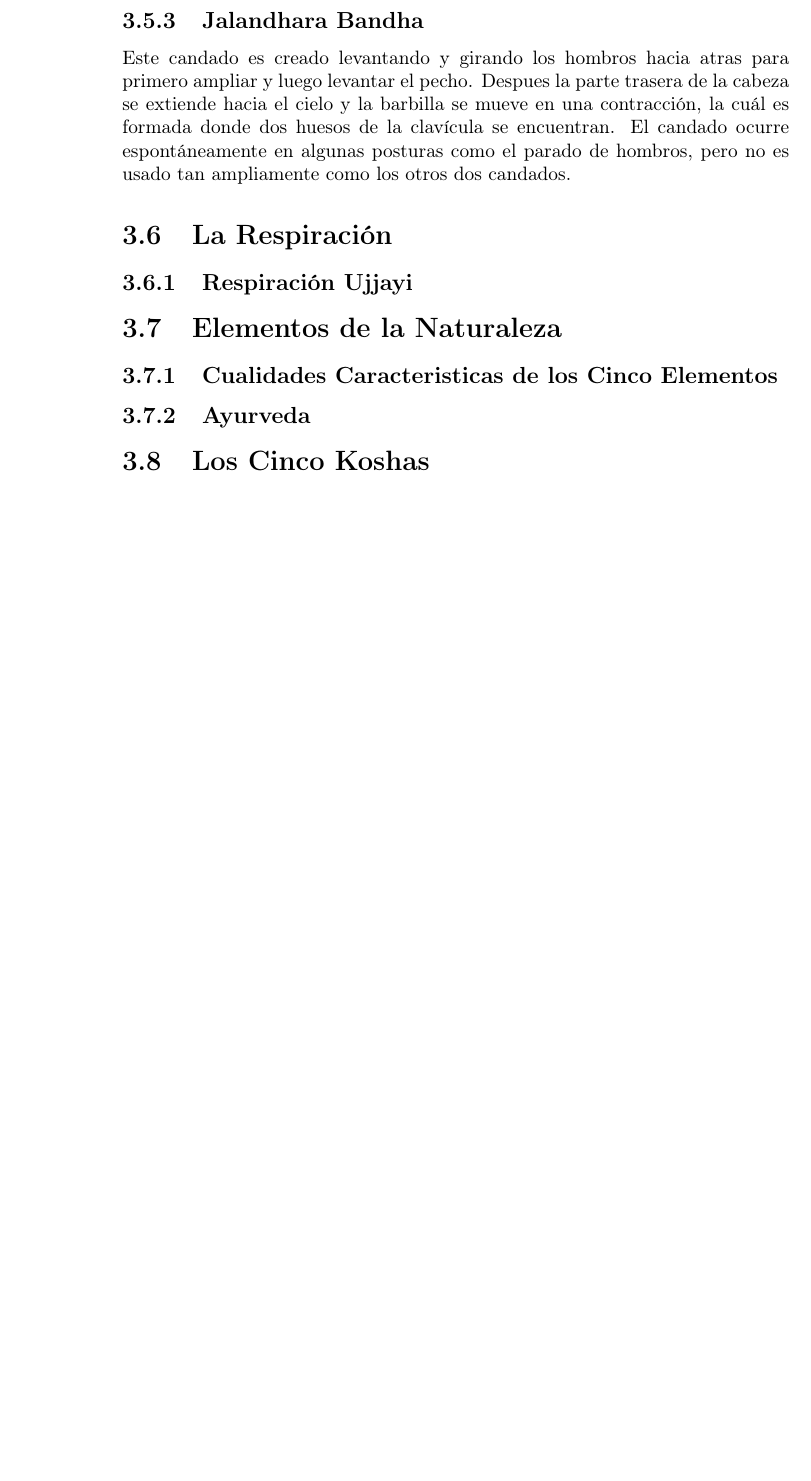
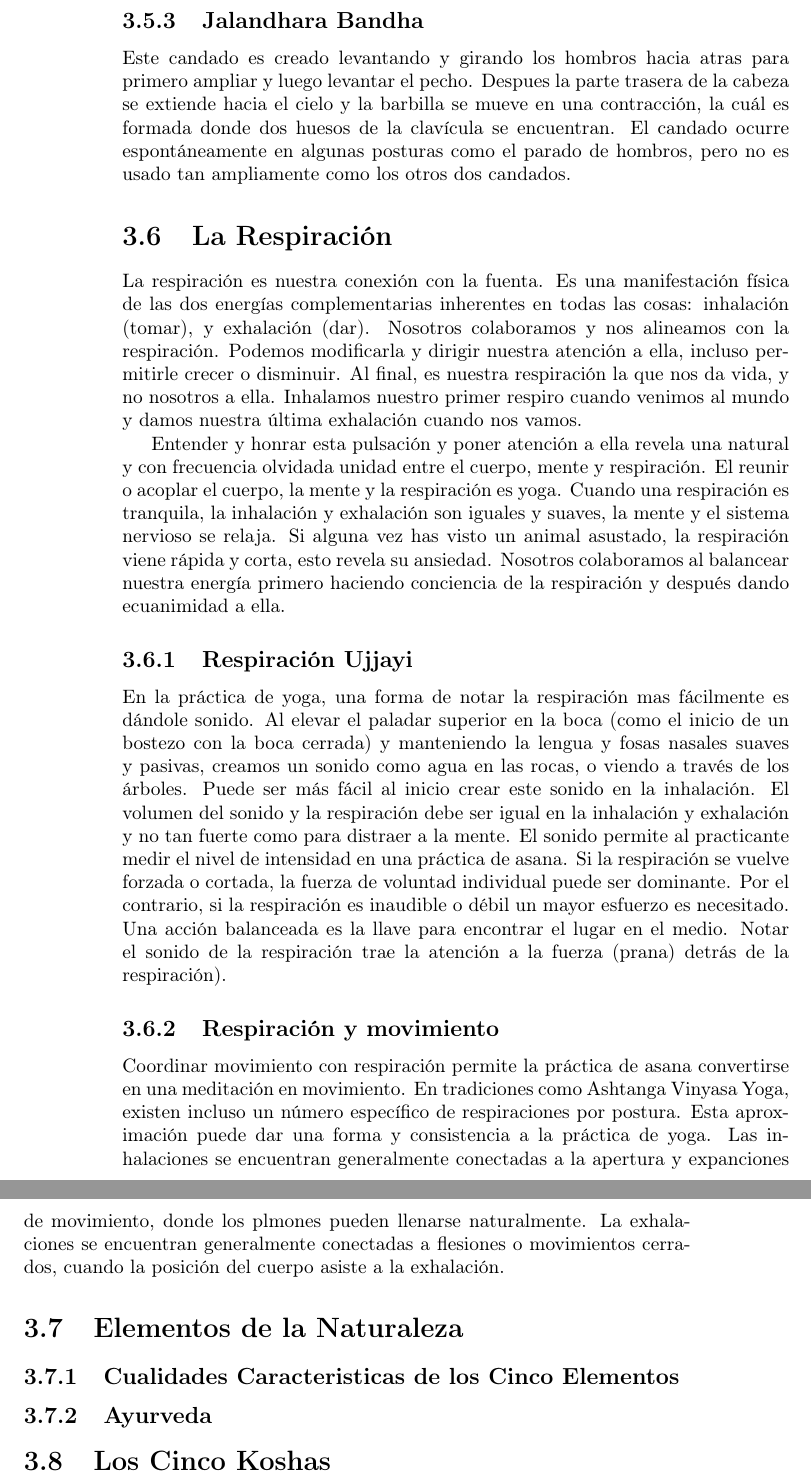
Before and after one commit to hodlar/TeachingHathaYoga, a LaTeX book (TeachingHathaYoga.tex, which reads tex/3_anatomia.tex): part of page 38 of 48 before the commit and two parts of pages 38 and 39 of 50 after it, the two joined at a grey line, cut so that both start at the same text, the shorter picture padded with empty space. Compiled offline with pdfLaTeX.

Commit message:
Cap 3 terminado (lo que me importa)

```diff
--- a/tex/3_anatomia.tex
+++ b/tex/3_anatomia.tex
@@ -64,7 +64,16 @@ Localizado ligeramente abajo del ombligo, Uddiyana Bandha significa \lq\lq Volar
 Este candado es creado levantando y girando los hombros  hacia atras para primero ampliar y luego levantar el pecho. Despues la parte trasera de la cabeza se extiende hacia el cielo y la barbilla se mueve en una contracción, la cuál es formada donde dos huesos de la clavícula se encuentran. El candado ocurre espontáneamente en algunas posturas como el parado de hombros, pero no es usado tan ampliamente como los otros dos candados.
 
 \section{La Respiración}
+La respiración es nuestra conexión con la fuenta. Es una manifestación física de las dos energías complementarias inherentes en todas las cosas: inhalación (tomar), y exhalación (dar). Nosotros colaboramos y nos alineamos con la respiración. Podemos modificarla y dirigir nuestra atención a ella, incluso permitirle crecer o disminuir. Al final, es nuestra respiración la que nos da vida, y no nosotros a ella. Inhalamos nuestro primer respiro cuando venimos al mundo y damos nuestra última exhalación cuando nos vamos.
+
+Entender y honrar esta pulsación y poner atención a ella revela una natural y con frecuencia olvidada unidad entre el cuerpo, mente y respiración. El reunir o acoplar el cuerpo, la mente y la respiración es yoga. Cuando una respiración es tranquila, la inhalación y exhalación son iguales y suaves, la mente y el sistema nervioso se relaja. Si alguna vez has visto un animal asustado, la respiración viene rápida y corta, esto revela su ansiedad. Nosotros colaboramos al balancear nuestra energía primero haciendo conciencia de la respiración y despu\'es dando ecuanimidad a ella.
+
 \subsection{Respiración Ujjayi}
+En la práctica de yoga, una forma de notar la respiración mas fácilmente es dándole sonido. Al elevar el paladar superior en la boca (como el inicio de un bostezo con la boca cerrada) y manteniendo la lengua y fosas nasales suaves y pasivas, creamos un sonido como agua en las rocas, o viendo a trav\'es de los árboles. Puede ser más fácil al inicio crear este sonido en la inhalación. El volumen del sonido y la respiración debe ser igual en la inhalación y exhalación y no tan fuerte como para distraer a la mente. El sonido permite al practicante medir el nivel de intensidad en una práctica de asana. Si la respiración se vuelve forzada o cortada, la fuerza de voluntad individual puede ser dominante. Por el contrario, si la respiración es inaudible o d\'ebil un mayor esfuerzo es necesitado. Una acción balanceada es la llave para encontrar el lugar en el medio. Notar el sonido de la respiración trae la atención a la fuerza (prana) detrás de la respiración).
+
+\subsection{Respiración y movimiento}
+Coordinar movimiento con respiración permite la práctica de asana convertirse en una meditación en movimiento. En tradiciones como Ashtanga Vinyasa Yoga, existen incluso un número específico de respiraciones por postura. Esta aproximación puede dar una forma y consistencia a la práctica de yoga. Las inhalaciones se encuentran generalmente conectadas a la apertura y expanciones de movimiento, donde los plmones pueden llenarse naturalmente. La exhalaciones se encuentran generalmente conectadas a flesiones o movimientos cerrados, cuando la posición del cuerpo asiste a la exhalación.
+
 \section{Elementos de la Naturaleza}
 \subsection{Cualidades Caracteristicas de los Cinco Elementos}
 \subsection{Ayurveda}
```
